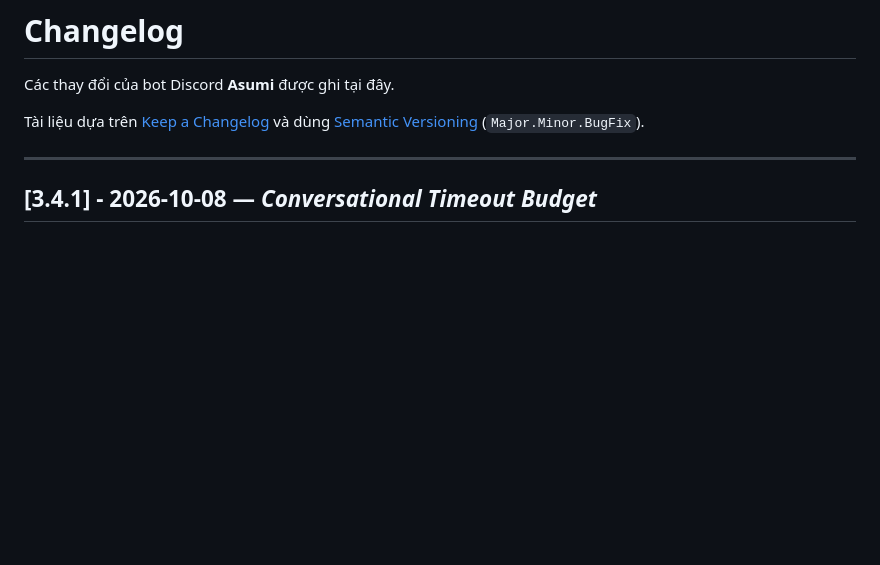
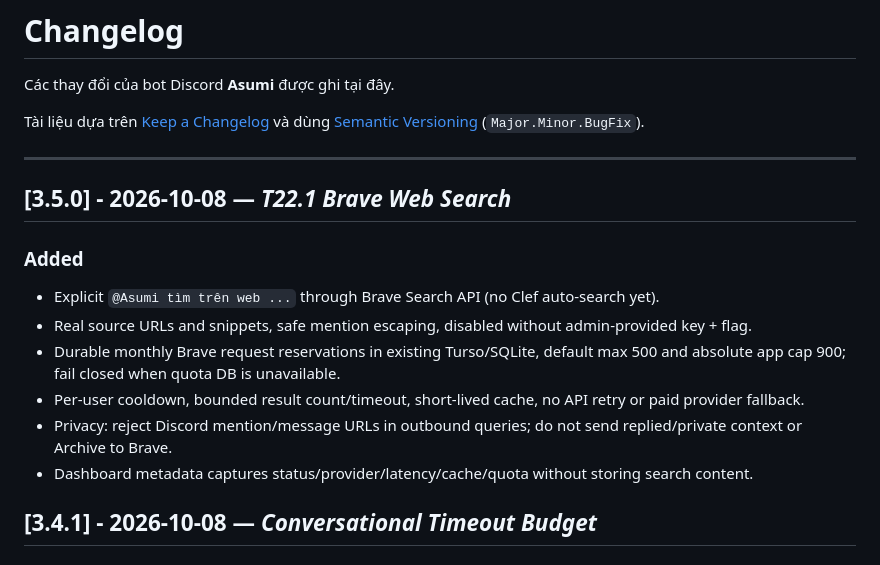
Before and after one commit to HoenMike/DiscordMikeBot, a Markdown page: CHANGELOG.md, the part around the change. Drawn GitHub-style; blank space fills up the shorter version.

Commit message:
docs(t22.1): update CHANGELOG.md for Brave Search implementation

```diff
--- a/CHANGELOG.md
+++ b/CHANGELOG.md
@@ -6,6 +6,16 @@ Tài liệu dựa trên [Keep a Changelog](https://keepachangelog.com/en/1.0.0/)
 [Semantic Versioning](https://semver.org/spec/v2.0.0.html) (`Major.Minor.BugFix`).
 
 ---
+
+## [3.5.0] - 2026-10-08 — *T22.1 Brave Web Search*
+
+### Added
+- Explicit `@Asumi tìm trên web ...` through Brave Search API (no Clef auto-search yet).
+- Real source URLs and snippets, safe mention escaping, disabled without admin-provided key + flag.
+- Durable monthly Brave request reservations in existing Turso/SQLite, default max 500 and absolute app cap 900; fail closed when quota DB is unavailable.
+- Per-user cooldown, bounded result count/timeout, short-lived cache, no API retry or paid provider fallback.
+- Privacy: reject Discord mention/message URLs in outbound queries; do not send replied/private context or Archive to Brave.
+- Dashboard metadata captures status/provider/latency/cache/quota without storing search content.
 
 ## [3.4.1] - 2026-10-08 — *Conversational Timeout Budget*
 
```
